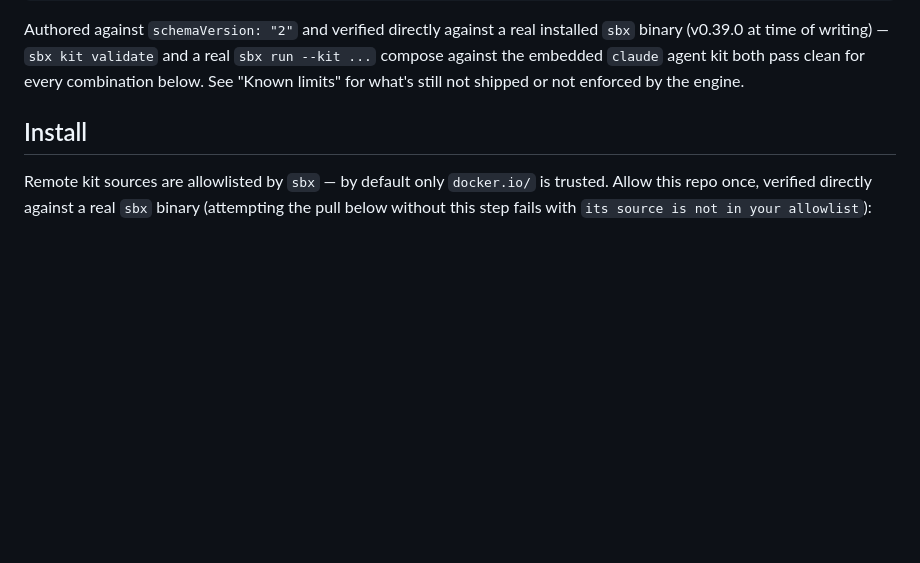
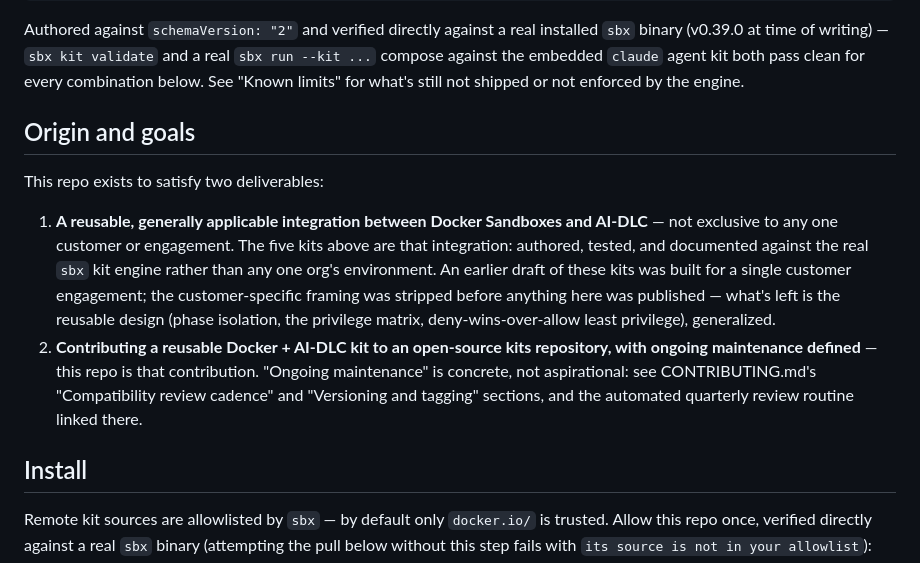
Before and after one commit to markmaxwell-Docker/aidlc-sbx-kits, a Markdown page: README.md, the part around the change. GitHub-like rendering; blank space fills up the shorter version.

```diff
--- a/README.md
+++ b/README.md
@@ -19,6 +19,25 @@ installed `sbx` binary (v0.39.0 at time of writing) — `sbx kit validate` and
 a real `sbx run --kit ...` compose against the embedded `claude` agent kit
 both pass clean for every combination below. See "Known limits" for what's
 still not shipped or not enforced by the engine.
+
+## Origin and goals
+
+This repo exists to satisfy two deliverables:
+
+1. **A reusable, generally applicable integration between Docker Sandboxes
+   and AI-DLC** — not exclusive to any one customer or engagement. The five
+   kits above are that integration: authored, tested, and documented against
+   the real `sbx` kit engine rather than any one org's environment. An
+   earlier draft of these kits was built for a single customer engagement;
+   the customer-specific framing was stripped before anything here was
+   published — what's left is the reusable design (phase isolation, the
+   privilege matrix, deny-wins-over-allow least privilege), generalized.
+2. **Contributing a reusable Docker + AI-DLC kit to an open-source kits
+   repository, with ongoing maintenance defined** — this repo is that
+   contribution. "Ongoing maintenance" is concrete, not aspirational: see
+   CONTRIBUTING.md's "Compatibility review cadence" and "Versioning and
+   tagging" sections, and the automated quarterly review routine linked
+   there.
 
 ## Install
 
```
Also changed, not shown: CONTRIBUTING.md (+16 -0 lines).
